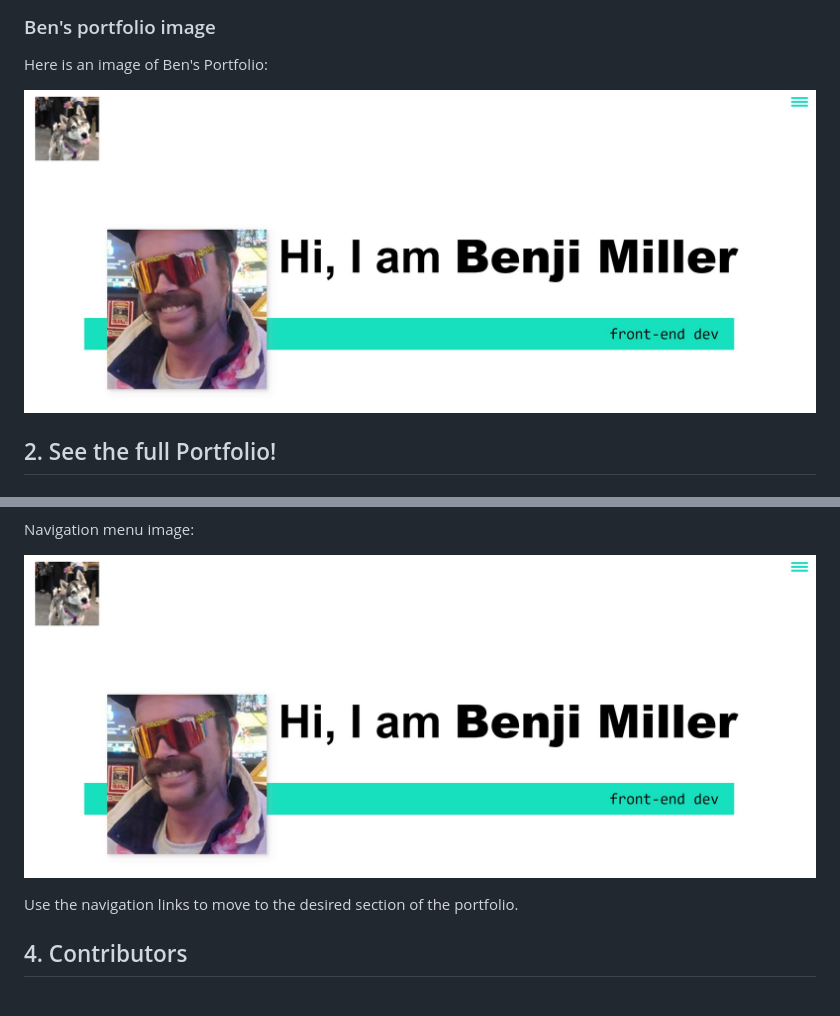
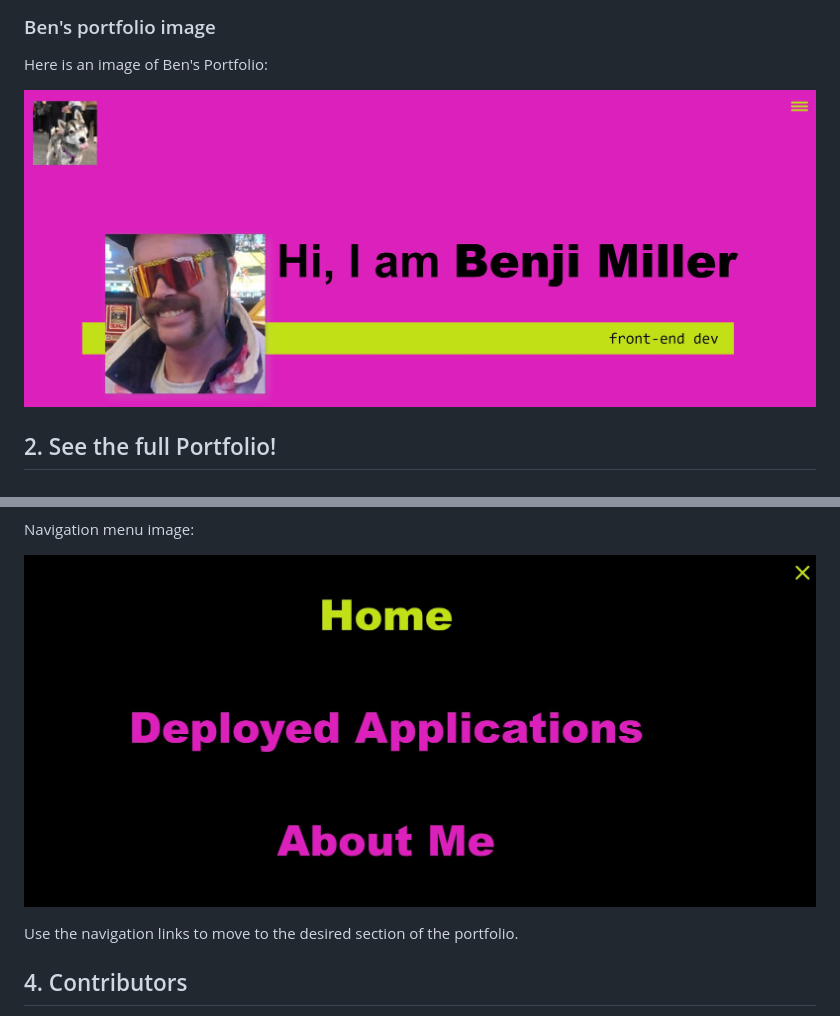
Before and after one commit to snowrepor/Web-Dev-Protfolio, a Markdown page: README.md, 2 parts joined by grey strips. Drawn GitHub-style; pictures changed too: assets/img/screen4.JPG (added), assets/img/screen5.JPG (added).

Commit message:
README edit 2

```diff
--- a/README.md
+++ b/README.md
@@ -13,7 +13,7 @@
 
 Here is an image of Ben's Portfolio:
 
-![Top-Page-Area](./assets/img/screen3.JPG?raw=true "Top-Page-Area")
+![Top-Page-Area](./assets/img/screen4.JPG?raw=true "Top-Page-Area")
 
 
 <a name="web-address"></a>
@@ -36,7 +36,7 @@ Navigation menu location:
 
 Navigation menu image:
 
-![nav-menu](./assets/img/screen3.JPG?raw=true "Navigational Menu")
+![nav-menu](./assets/img/screen5.JPG?raw=true "Navigational Menu")
 
 Use the navigation links to move to the desired section of the portfolio.
 
```
Also changed, not shown: other parts of README.md (+1 -1 lines), assets/img/screen6.jpg (added).
